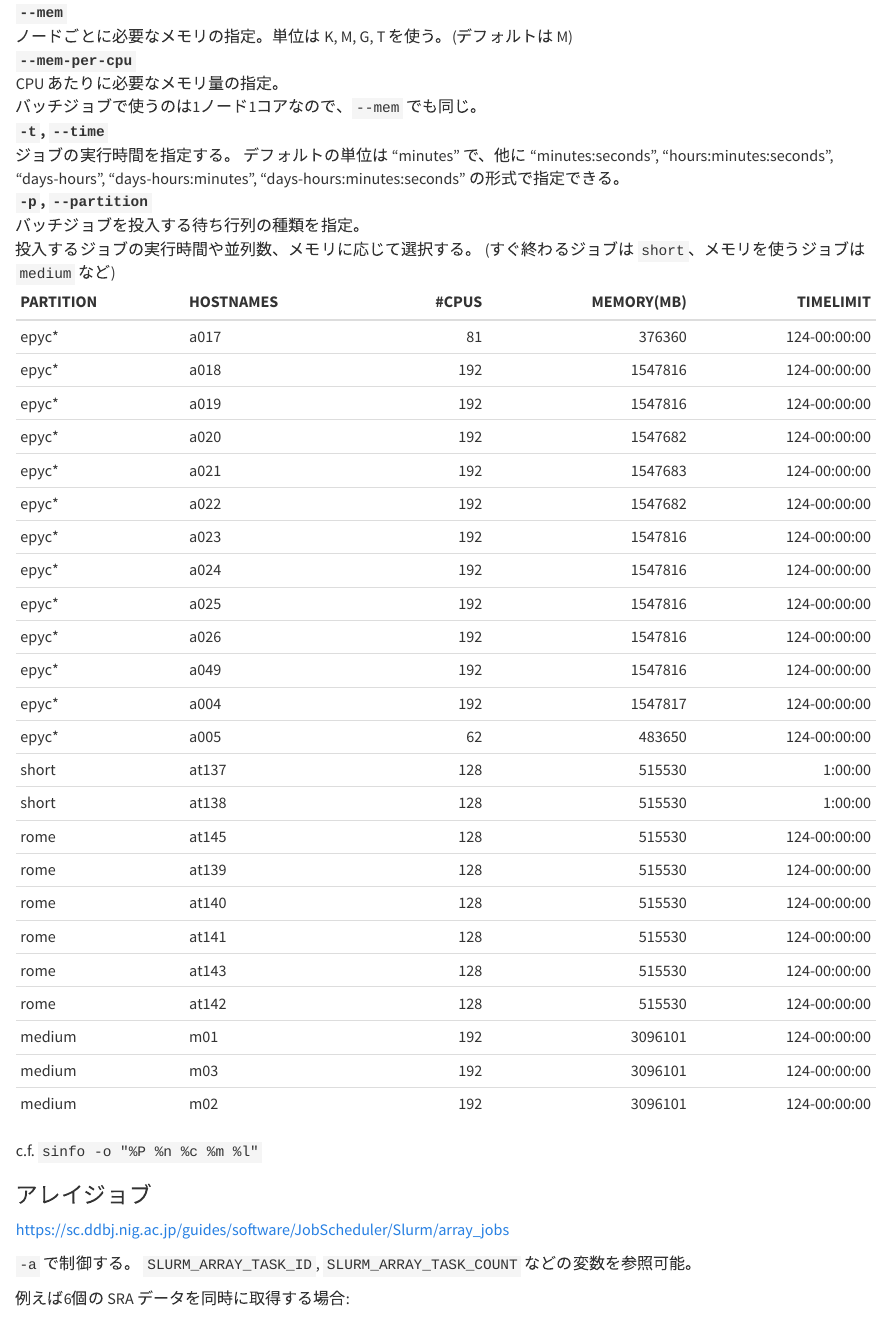
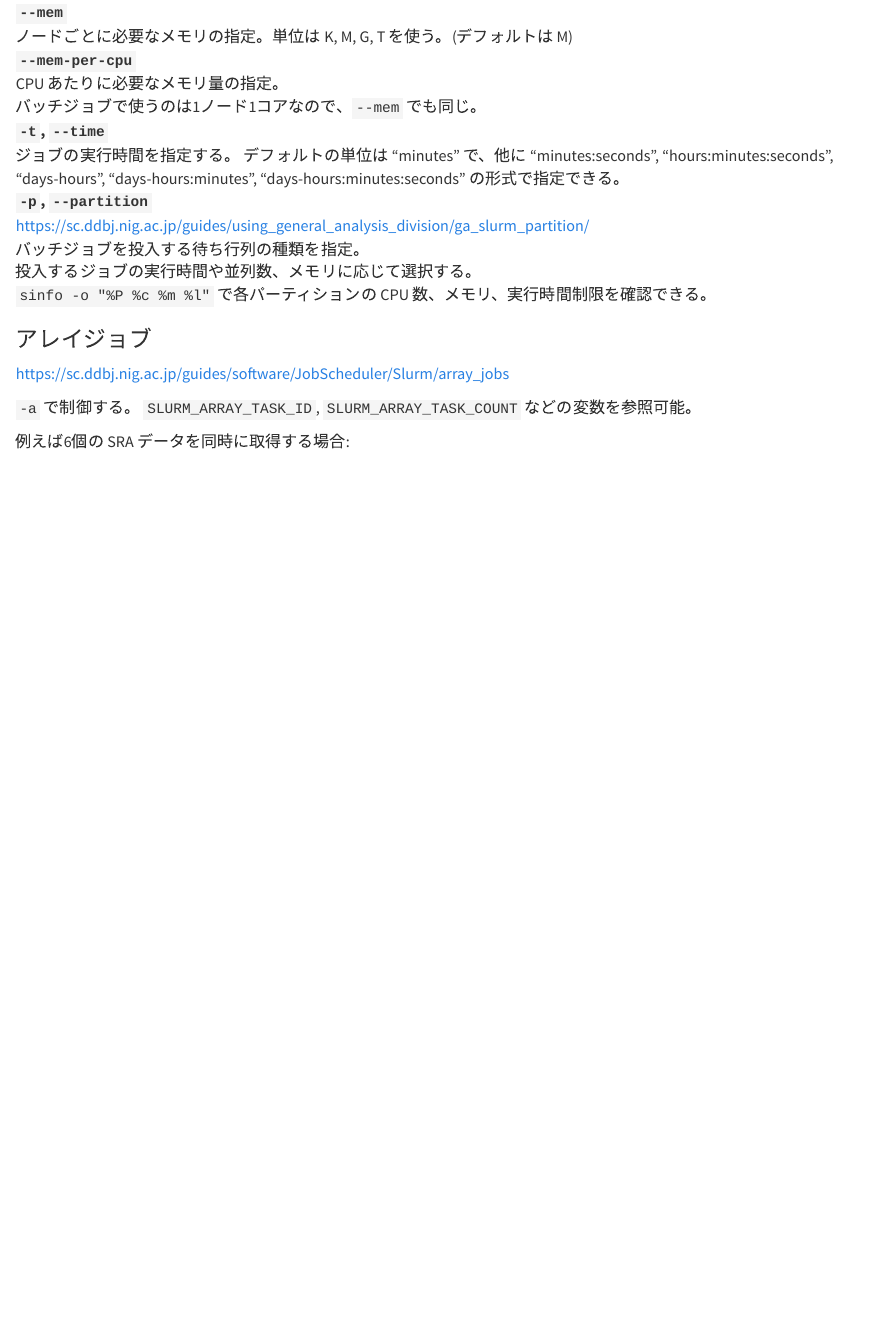
Before and after one commit to ymat2/ymat2.github.io, a Quarto document (bio/ddbj.qmd): the page in a window 1100 px wide, from 1640 px down. Rendered offline with R 4.5, knitr and Pandoc in place of Quarto, with nearby package versions.

Commit message:
docs: Update SLURM partitions on ddbj

```diff
--- a/bio/ddbj.qmd
+++ b/bio/ddbj.qmd
@@ -118,37 +118,10 @@ AGE でいう `#$ -cwd` (カレントディレクトリの設定) と `#$ -V` (
   の形式で指定できる。
 
 `-p`, `--partition`
+: <https://sc.ddbj.nig.ac.jp/guides/using_general_analysis_division/ga_slurm_partition/>
 : バッチジョブを投入する待ち行列の種類を指定。
 : 投入するジョブの実行時間や並列数、メモリに応じて選択する。
-  (すぐ終わるジョブは `short`、メモリを使うジョブは `medium` など)
-: | PARTITION | HOSTNAMES | #CPUS | MEMORY(MB) | TIMELIMIT |
-  | :--- | :--- | ---: | ---: | ---: |
-  | epyc* | a017 | 81 | 376360 | 124-00:00:00 |
-  | epyc* | a018 | 192 | 1547816 | 124-00:00:00 |
-  | epyc* | a019 | 192 | 1547816 | 124-00:00:00 |
-  | epyc* | a020 | 192 | 1547682 | 124-00:00:00 |
-  | epyc* | a021 | 192 | 1547683 | 124-00:00:00 |
-  | epyc* | a022 | 192 | 1547682 | 124-00:00:00 |
-  | epyc* | a023 | 192 | 1547816 | 124-00:00:00 |
-  | epyc* | a024 | 192 | 1547816 | 124-00:00:00 |
-  | epyc* | a025 | 192 | 1547816 | 124-00:00:00 |
-  | epyc* | a026 | 192 | 1547816 | 124-00:00:00 |
-  | epyc* | a049 | 192 | 1547816 | 124-00:00:00 |
-  | epyc* | a004 | 192 | 1547817 | 124-00:00:00 |
-  | epyc* | a005 | 62 | 483650 | 124-00:00:00 |
-  | short | at137 | 128 | 515530 | 1:00:00 |
-  | short | at138 | 128 | 515530 | 1:00:00 |
-  | rome | at145 | 128 | 515530 | 124-00:00:00 |
-  | rome | at139 | 128 | 515530 | 124-00:00:00 |
-  | rome | at140 | 128 | 515530 | 124-00:00:00 |
-  | rome | at141 | 128 | 515530 | 124-00:00:00 |
-  | rome | at143 | 128 | 515530 | 124-00:00:00 |
-  | rome | at142 | 128 | 515530 | 124-00:00:00 |
-  | medium | m01 | 192 | 3096101 | 124-00:00:00 |
-  | medium | m03 | 192 | 3096101 | 124-00:00:00 |
-  | medium | m02 | 192 | 3096101 | 124-00:00:00 |
-
-  c.f. `sinfo -o "%P %n %c %m %l"`
+: `sinfo -o "%P %c %m %l"` で各パーティションの CPU 数、メモリ、実行時間制限を確認できる。
 
 ### アレイジョブ
 
```
